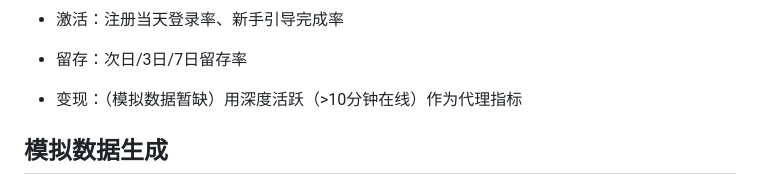
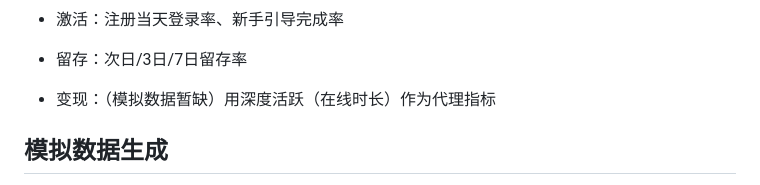
Before and after one commit to ViolatingnicknameCM/CMexercise, a Markdown page: sql-game-analytics-project/docs/analysis_report.md, the part around the change. GitHub-like rendering.

```diff
--- a/sql-game-analytics-project/docs/analysis_report.md
+++ b/sql-game-analytics-project/docs/analysis_report.md
@@ -36,7 +36,7 @@
 
 - 留存：次日/3日/7日留存率
 
-- 变现：（模拟数据暂缺）用深度活跃（>10分钟在线）作为代理指标
+- 变现：（模拟数据暂缺）用深度活跃（在线时长）作为代理指标
 
 
 
```
